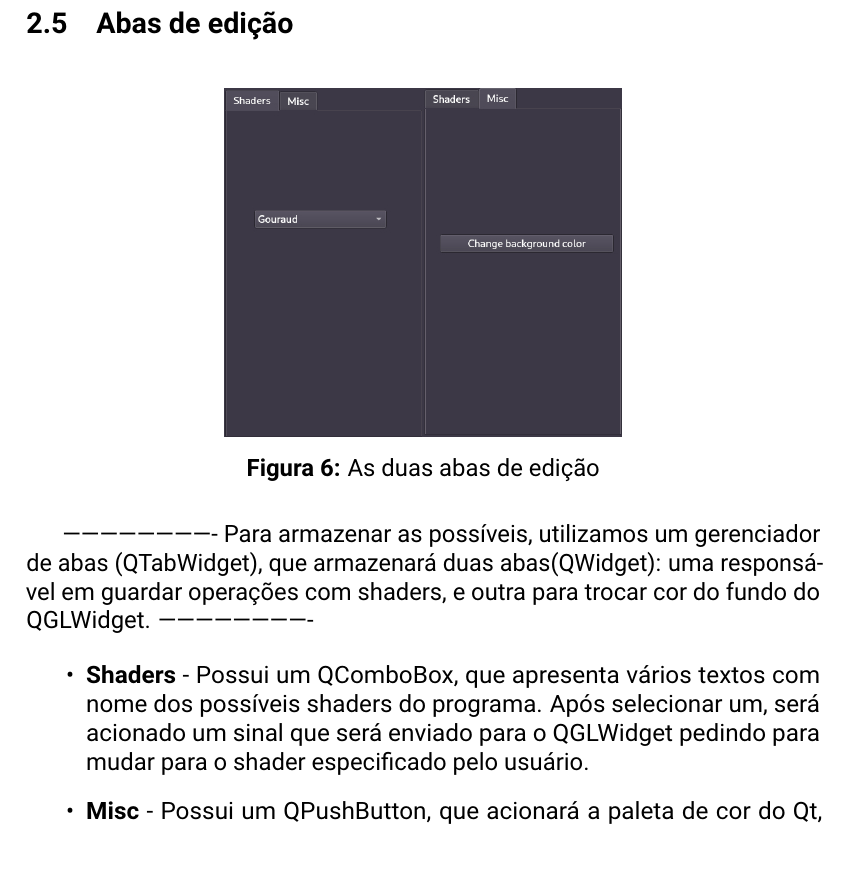
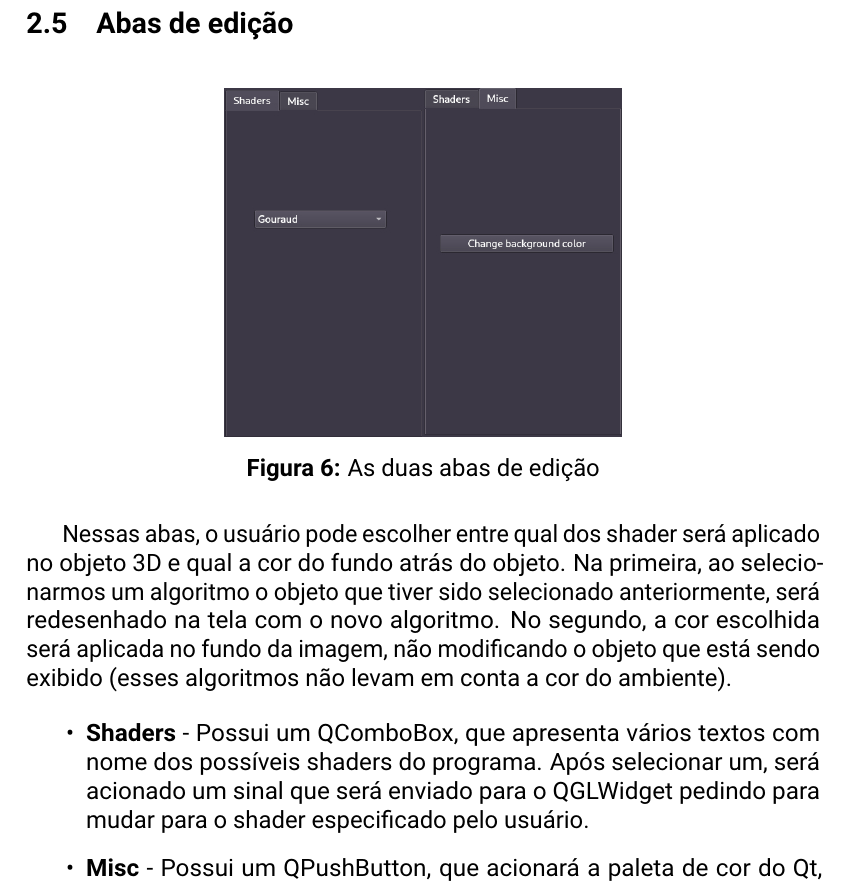
Before and after one commit to MrLaTeXWorkshop/3DOff-Visualizer-documentation, a LaTeX document (src/Relatorio/main.tex, which reads src/Relatorio/sections/qt.tex): part of page 7 of 8, cut so that both start at the same text. Compiled offline with pdfLaTeX.

Commit message:
hfix: paragrafo 2.5 melhorado

```diff
--- a/src/Relatorio/sections/qt.tex
+++ b/src/Relatorio/sections/qt.tex
@@ -117,12 +117,11 @@ uma QString com as informações mencionadas.
     \caption{As duas abas de edição}
 \end{figure}
 
--------------------------
-Para armazenar as possíveis, utilizamos um gerenciador
-de abas (QTabWidget), que armazenará duas abas(QWidget): uma
-responsável em guardar operações com shaders, e outra
-para trocar cor do fundo do QGLWidget.
--------------------------
+Nessas abas, o usuário pode escolher entre qual dos shader será aplicado no objeto 3D
+e qual a cor do fundo atrás do objeto. Na primeira, ao selecionarmos um algoritmo
+o objeto que tiver sido selecionado anteriormente, será redesenhado na tela com o novo
+algoritmo. No segundo, a cor escolhida será aplicada no fundo da imagem, não modificando
+o objeto que está sendo exibido (esses algoritmos não levam em conta a cor do ambiente).
 
 \begin{itemize}
     \item \textbf{Shaders} - Possui um QComboBox, que apresenta
```
Also changed, not shown: src/Relatorio/main.pdf.
